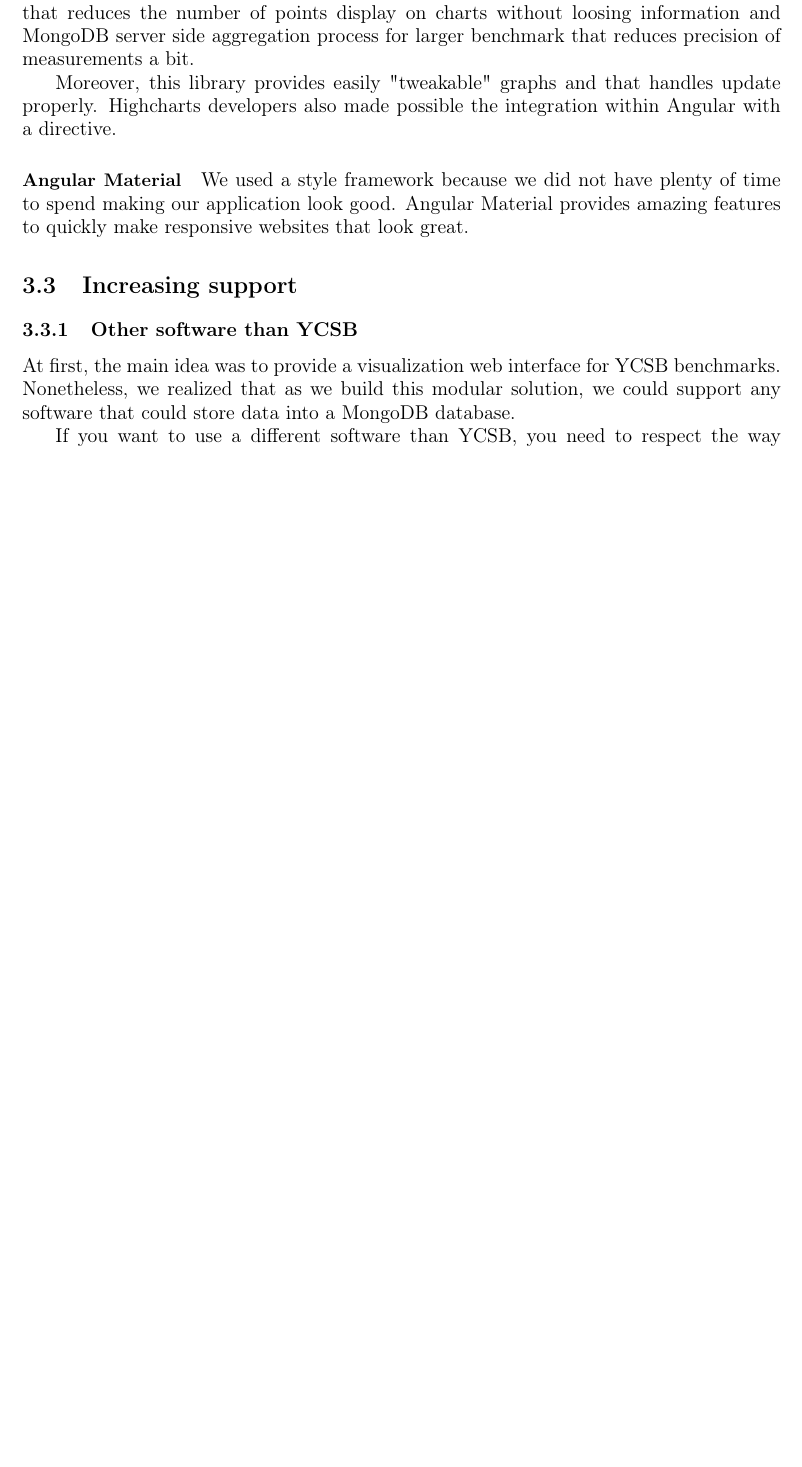
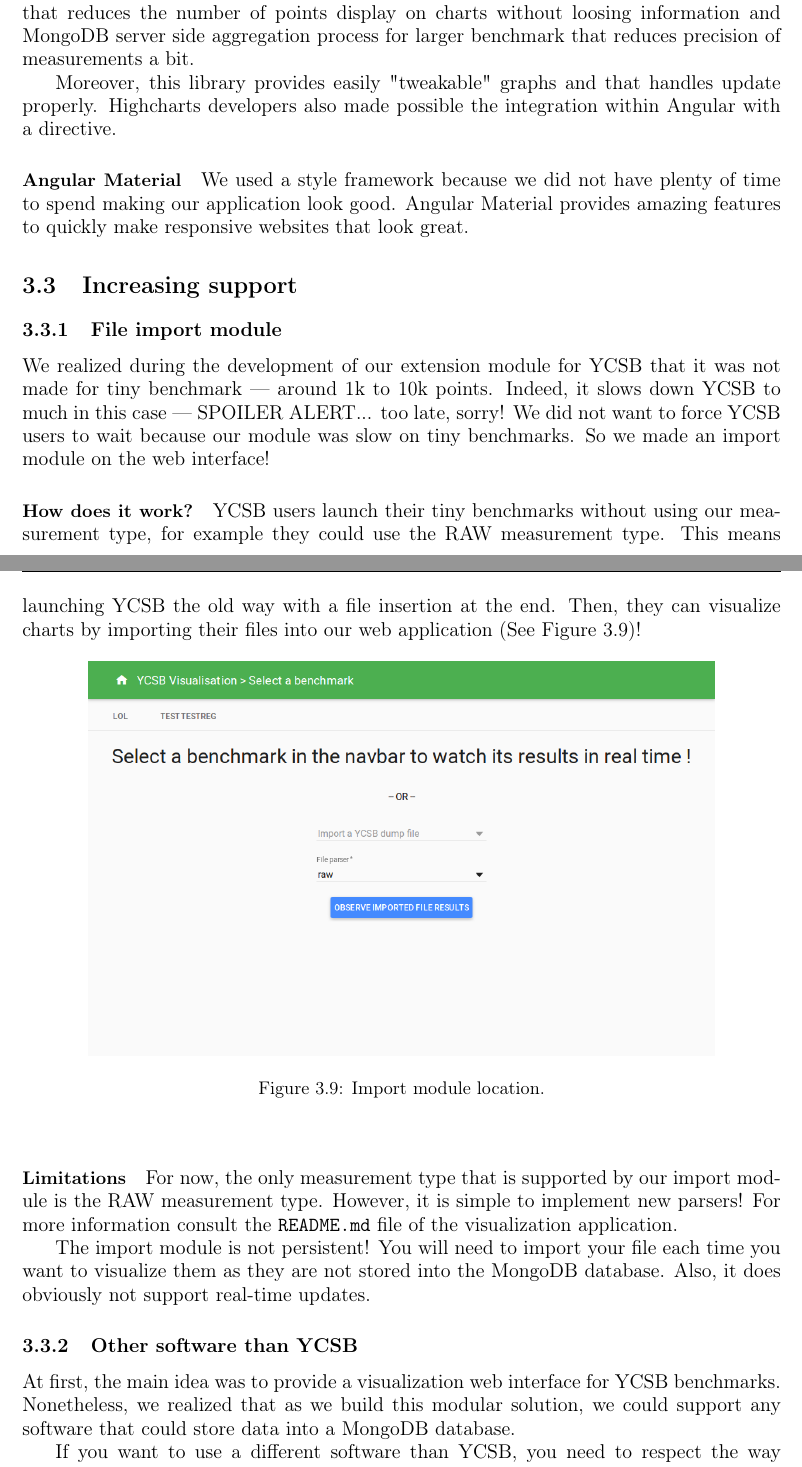
Before and after one commit to ArchangelX360/dataset-visualizer, a LaTeX thesis (doc/report.tex): part of page 22 of 29 before the commit and two parts of pages 22 and 23 of 31 after it, the two joined at a grey line, cut so that both start at the same text, the shorter picture padded with empty space. Compiled offline with pdfLaTeX.

Commit message:
doc: import module on report

```diff
--- a/doc/report.tex
+++ b/doc/report.tex
@@ -542,3 +542,15 @@ Moreover, this library provides easily "tweakable" graphs and that handles updat
 
 \section{Increasing support}
 
+\subsection{File import module}
+
+We realized during the development of our extension module for YCSB that it was not made for tiny benchmark --- around 1k to 10k points. Indeed, it slows down YCSB to much in this case --- SPOILER ALERT... too late, sorry! We did not want to force YCSB users to wait because our module was slow on tiny benchmarks. So we made an import module on the web interface!
+
+\paragraph{How does it work?}
+
+YCSB users launch their tiny benchmarks without using our measurement type, for example they could use the RAW measurement type. This means launching YCSB the old way with a file insertion at the end. Then, they can visualize charts by importing their files into our web application (See Figure \ref{import_module})!
+
+\begin{figure}[ht]
+\begin{center}
+\includegraphics[scale=0.35]{images/import_module.png}
+\caption{Import module location.}
@@ -545,3 +561,10 @@ Moreover, this library provides easily "tweakable" graphs and that handles updat
+\paragraph{Limitations}
+
+For now, the only measurement type that is supported by our import module is the RAW measurement type. However, it is simple to implement new parsers! For more information consult the \texttt{README.md} file of the visualization application.
+
+The import module is not persistent! You will need to import your file each time you want to visualize them as they are not stored into the MongoDB database.
+Also, it does obviously not support real-time updates.
+
 \subsection{Other software than YCSB}
 
 At first, the main idea was to provide a visualization web interface for YCSB benchmarks. Nonetheless, we realized that as we build this modular solution, we could support any software that could store data into a MongoDB database.
```
Also changed, not shown: doc/images/import_module.png (added), doc/report.tex (26 more changed lines).
